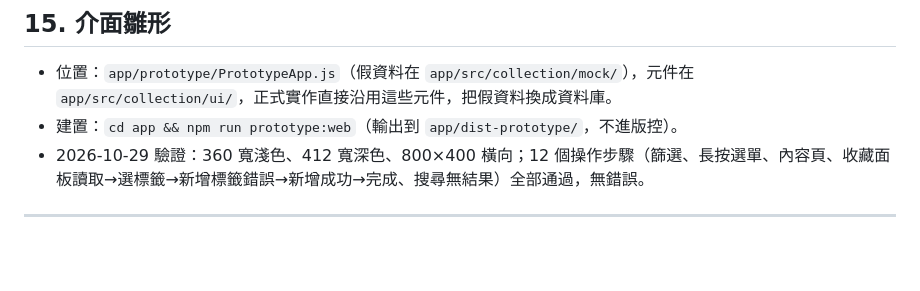
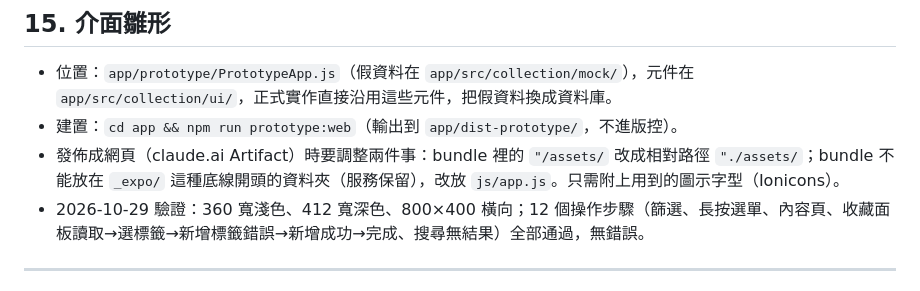
Before and after one commit to cyarrow/Threads_Downloader, a Markdown page: design-system/threads-collection/MASTER.md, the part around the change. Drawn GitHub-style; blank space fills up the shorter version.

Commit message:
Note how to publish the prototype as a web page
Co-Authored-By: Claude Opus 5.5 <noreply@anthropic.com>
Claude-Session: https://claude.ai/code/session_01PwCFcGTfQak2iC4bu8yS6t

```diff
--- a/design-system/threads-collection/MASTER.md
+++ b/design-system/threads-collection/MASTER.md
@@ -245,6 +245,7 @@
 
 - 位置：`app/prototype/PrototypeApp.js`（假資料在 `app/src/collection/mock/`），元件在 `app/src/collection/ui/`，正式實作直接沿用這些元件，把假資料換成資料庫。
 - 建置：`cd app && npm run prototype:web`（輸出到 `app/dist-prototype/`，不進版控）。
+- 發佈成網頁（claude.ai Artifact）時要調整兩件事：bundle 裡的 `"/assets/` 改成相對路徑 `"./assets/`；bundle 不能放在 `_expo/` 這種底線開頭的資料夾（服務保留），改放 `js/app.js`。只需附上用到的圖示字型（Ionicons）。
 - 2026-10-29 驗證：360 寬淺色、412 寬深色、800×400 橫向；12 個操作步驟（篩選、長按選單、內容頁、收藏面板讀取→選標籤→新增標籤錯誤→新增成功→完成、搜尋無結果）全部通過，無錯誤。
 
 ---
```
